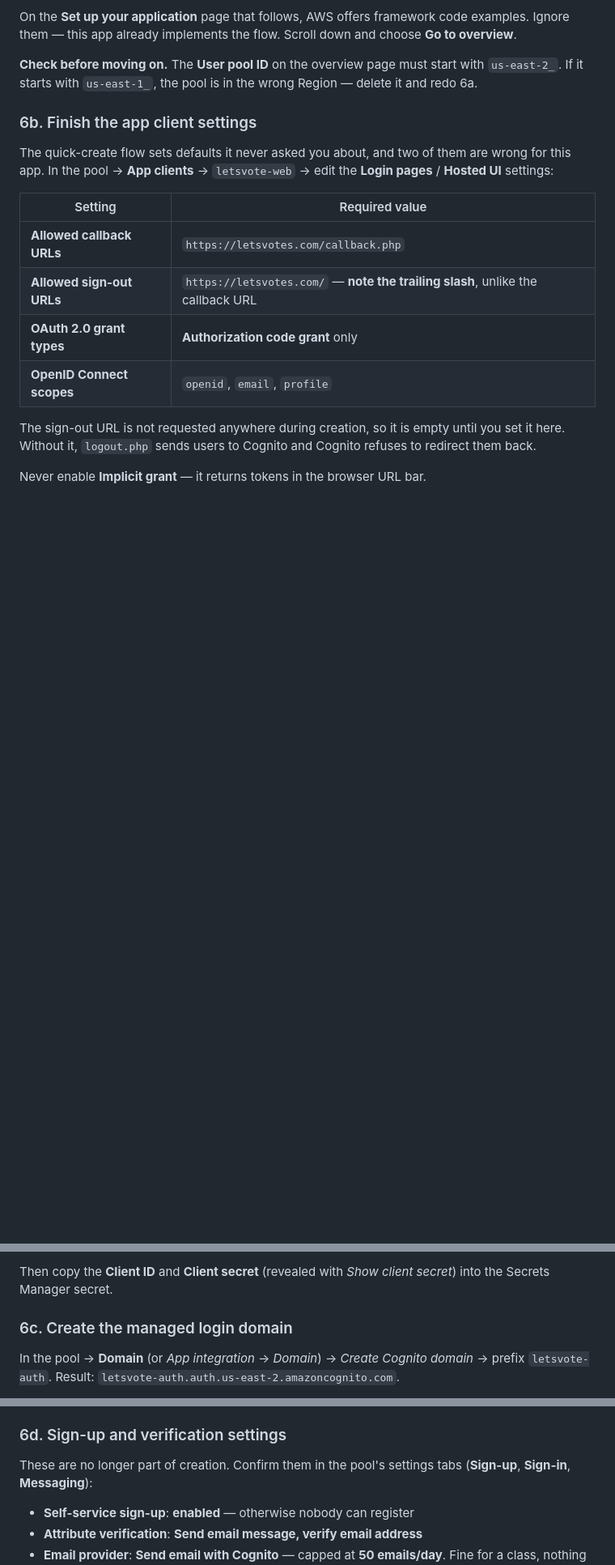
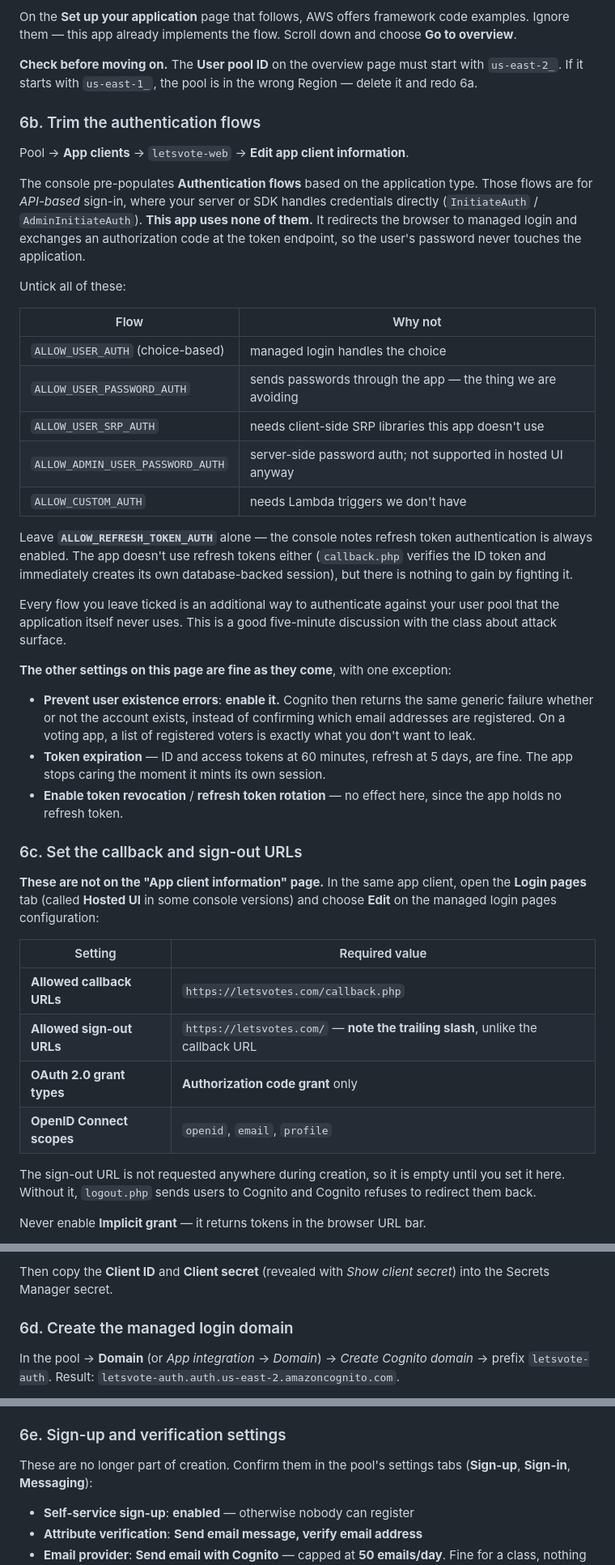
Before and after one commit to jayakuma998/letsvote, a Markdown page: DEPLOYMENT.md, 3 parts joined by grey strips. Shown at 81% size. Rendered like a GitHub page; blank space fills up the shorter version.

Commit message:
Add Cognito authentication-flow guidance from the live console
The app client "Edit app client information" page pre-ticks API-based
authentication flows (USER_AUTH, USER_PASSWORD_AUTH, USER_SRP_AUTH,
ADMIN_USER_PASSWORD_AUTH, CUSTOM_AUTH) that this app never uses: it
authenticates entirely through managed login and the authorization-code
grant, reads only the id_token, and holds no refresh token. New 6b says
to untick them and why, and to enable "Prevent user existence errors"
so the pool stops confirming which emails are registered.

Splits out 6c to say the callback and sign-out URLs are NOT on the app
client information page -- they are under the Login pages / Hosted UI
tab. Subsections renumbered to 6a-6f.

Co-Authored-By: Claude Opus 5 (1M context) <noreply@anthropic.com>

```diff
--- a/DEPLOYMENT.md
+++ b/DEPLOYMENT.md
@@ -358,11 +358,52 @@ choose **Go to overview**.
 with `us-east-2_`. If it starts with `us-east-1_`, the pool is in the wrong
 Region — delete it and redo 6a.
 
-### 6b. Finish the app client settings
+### 6b. Trim the authentication flows
 
-The quick-create flow sets defaults it never asked you about, and two of them
-are wrong for this app. In the pool → **App clients** → `letsvote-web` → edit
-the **Login pages** / **Hosted UI** settings:
+Pool → **App clients** → `letsvote-web` → **Edit app client information**.
+
+The console pre-populates **Authentication flows** based on the application
+type. Those flows are for *API-based* sign-in, where your server or SDK handles
+credentials directly (`InitiateAuth` / `AdminInitiateAuth`). **This app uses
+none of them.** It redirects the browser to managed login and exchanges an
+authorization code at the token endpoint, so the user's password never touches
+the application.
+
+Untick all of these:
+
+| Flow | Why not |
+|---|---|
+| `ALLOW_USER_AUTH` (choice-based) | managed login handles the choice |
+| `ALLOW_USER_PASSWORD_AUTH` | sends passwords through the app — the thing we are avoiding |
+| `ALLOW_USER_SRP_AUTH` | needs client-side SRP libraries this app doesn't use |
+| `ALLOW_ADMIN_USER_PASSWORD_AUTH` | server-side password auth; not supported in hosted UI anyway |
+| `ALLOW_CUSTOM_AUTH` | needs Lambda triggers we don't have |
+
+Leave **`ALLOW_REFRESH_TOKEN_AUTH`** alone — the console notes refresh token
+authentication is always enabled. The app doesn't use refresh tokens either
+(`callback.php` verifies the ID token and immediately creates its own
+database-backed session), but there is nothing to gain by fighting it.
+
+Every flow you leave ticked is an additional way to authenticate against your
+user pool that the application itself never uses. This is a good five-minute
+discussion with the class about attack surface.
+
+**The other settings on this page are fine as they come**, with one exception:
+
+- **Prevent user existence errors**: **enable it.** Cognito then returns the
+  same generic failure whether or not the account exists, instead of confirming
+  which email addresses are registered. On a voting app, a list of registered
+  voters is exactly what you don't want to leak.
+- **Token expiration** — ID and access tokens at 60 minutes, refresh at 5 days,
+  are fine. The app stops caring the moment it mints its own session.
+- **Enable token revocation** / **refresh token rotation** — no effect here,
+  since the app holds no refresh token.
+
+### 6c. Set the callback and sign-out URLs
+
+**These are not on the "App client information" page.** In the same app client,
+open the **Login pages** tab (called **Hosted UI** in some console versions) and
+choose **Edit** on the managed login pages configuration:
 
 | Setting | Required value |
 |---|---|
@@ -383,7 +424,7 @@ Cognito permits plain `http` only for `localhost`.
 Then copy the **Client ID** and **Client secret** (revealed with *Show client
 secret*) into the Secrets Manager secret.
 
-### 6c. Create the managed login domain
+### 6d. Create the managed login domain
 
 In the pool → **Domain** (or *App integration* → *Domain*) → *Create Cognito
 domain* → prefix `letsvote-auth`. Result:
@@ -402,7 +443,7 @@ domain* → prefix `letsvote-auth`. Result:
   console rejects it as unavailable, add a suffix (`letsvote-auth-2`) and use
   the result consistently everywhere below.
 
-### 6d. Sign-up and verification settings
+### 6e. Sign-up and verification settings
 
 These are no longer part of creation. Confirm them in the pool's settings tabs
 (**Sign-up**, **Sign-in**, **Messaging**):
```
Also changed, not shown: other parts of DEPLOYMENT.md (+1 -1 lines).
